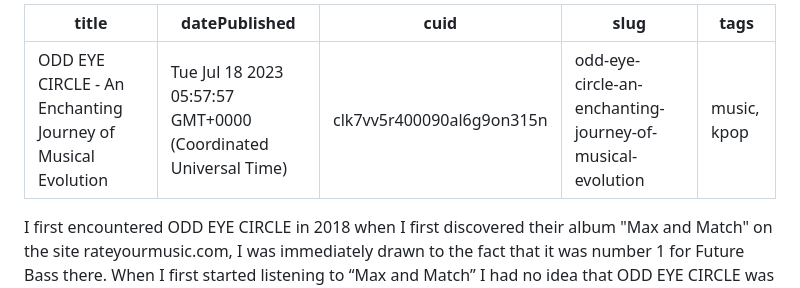
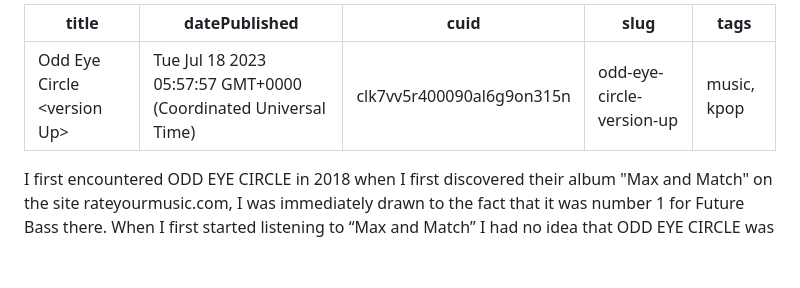
Before and after one commit to Shikibashi/edriffles.github.io, a Markdown page: clk7vv5r400090al6g9on315n.md, the part around the change. Drawn GitHub-style; blank space fills up the shorter version.

Commit message:
update post: Odd Eye Circle <version Up>

```diff
--- a/clk7vv5r400090al6g9on315n.md
+++ b/clk7vv5r400090al6g9on315n.md
@@ -1,8 +1,8 @@
 ---
-title: "ODD EYE CIRCLE - An Enchanting Journey of Musical Evolution"
+title: "Odd Eye Circle <version Up>"
 datePublished: Tue Jul 18 2023 05:57:57 GMT+0000 (Coordinated Universal Time)
 cuid: clk7vv5r400090al6g9on315n
-slug: odd-eye-circle-an-enchanting-journey-of-musical-evolution
+slug: odd-eye-circle-version-up
 tags: music, kpop
 
 ---
```
